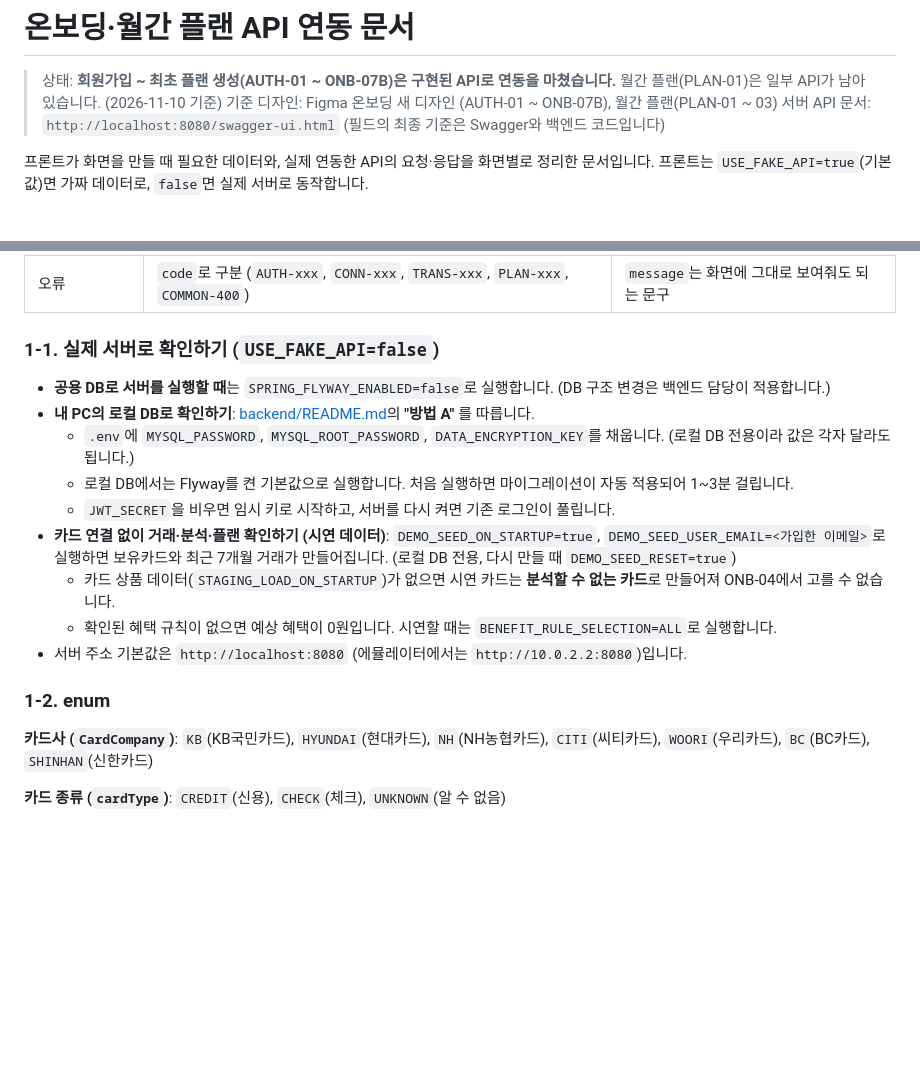
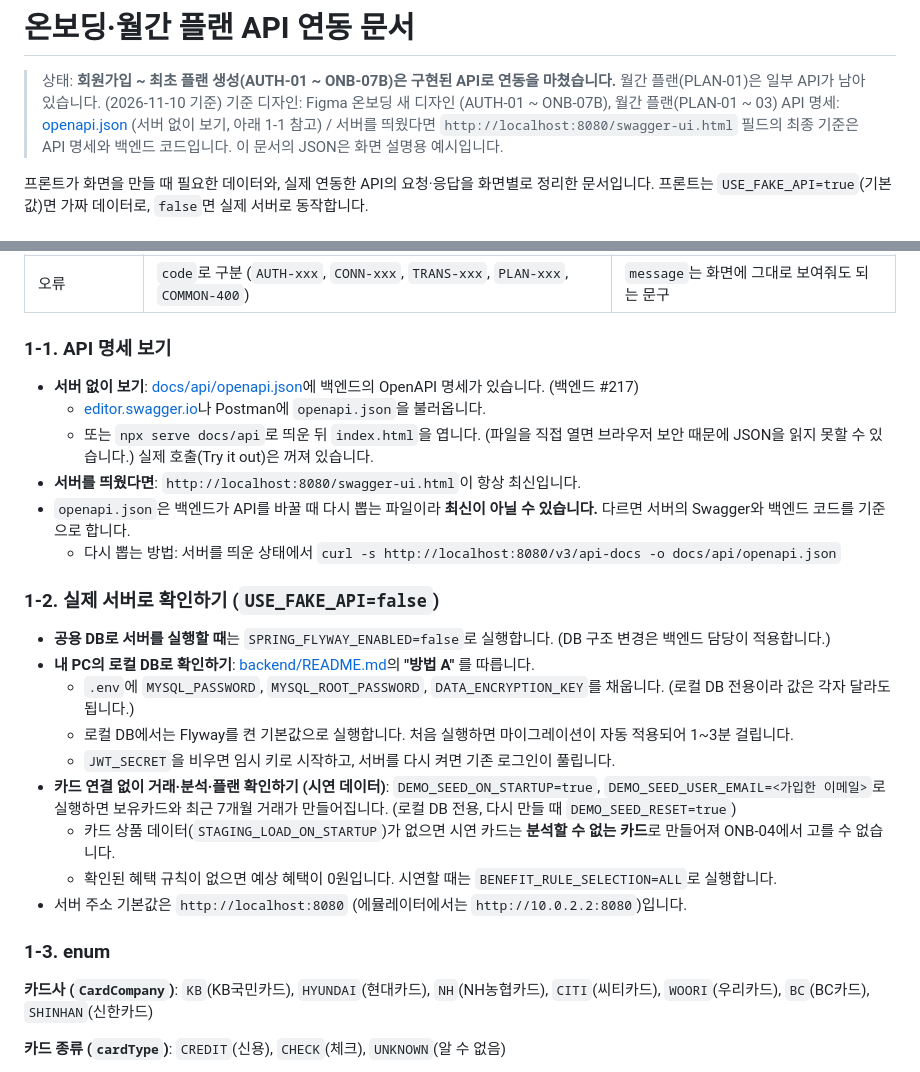
Before and after one commit to CSID-DGU/2026-2-CCD-RichReach-01, a Markdown page: docs/api/onboarding-data-requirements.md, 2 parts joined by grey strips. GitHub-like rendering; blank space fills up the shorter version.

Commit message:
docs: 온보딩 API 문서에 정적 API 명세 안내 추가 (#219)
Co-Authored-By: Claude Opus 5.5 <noreply@anthropic.com>

```diff
--- a/docs/api/onboarding-data-requirements.md
+++ b/docs/api/onboarding-data-requirements.md
@@ -2,7 +2,8 @@
 
 > 상태: **회원가입 ~ 최초 플랜 생성(AUTH-01 ~ ONB-07B)은 구현된 API로 연동을 마쳤습니다.** 월간 플랜(PLAN-01)은 일부 API가 남아 있습니다. (2026-11-10 기준)
 > 기준 디자인: Figma 온보딩 새 디자인 (AUTH-01 ~ ONB-07B), 월간 플랜(PLAN-01 ~ 03)
-> 서버 API 문서: `http://localhost:8080/swagger-ui.html` (필드의 최종 기준은 Swagger와 백엔드 코드입니다)
+> API 명세: [openapi.json](openapi.json) (서버 없이 보기, 아래 1-1 참고) / 서버를 띄웠다면 `http://localhost:8080/swagger-ui.html`
+> 필드의 최종 기준은 API 명세와 백엔드 코드입니다. 이 문서의 JSON은 화면 설명용 예시입니다.
 
 프론트가 화면을 만들 때 필요한 데이터와, 실제 연동한 API의 요청·응답을 화면별로 정리한 문서입니다.
 프론트는 `USE_FAKE_API=true`(기본값)면 가짜 데이터로, `false`면 실제 서버로 동작합니다.
@@ -51,7 +52,16 @@
 | 오래 걸리는 작업 | 작업 시작 → `jobId` → 1~2초마다 상태 조회 | 카드 동기화, 플랜 생성 (Q2) |
 | 오류 | `code`로 구분 (`AUTH-xxx`, `CONN-xxx`, `TRANS-xxx`, `PLAN-xxx`, `COMMON-400`) | `message`는 화면에 그대로 보여줘도 되는 문구 |
 
-### 1-1. 실제 서버로 확인하기 (`USE_FAKE_API=false`)
+### 1-1. API 명세 보기
+
+- **서버 없이 보기**: [docs/api/openapi.json](openapi.json)에 백엔드의 OpenAPI 명세가 있습니다. (백엔드 #217)
+  - [editor.swagger.io](https://editor.swagger.io)나 Postman에 `openapi.json`을 불러옵니다.
+  - 또는 `npx serve docs/api`로 띄운 뒤 `index.html`을 엽니다. (파일을 직접 열면 브라우저 보안 때문에 JSON을 읽지 못할 수 있습니다.) 실제 호출(Try it out)은 꺼져 있습니다.
+- **서버를 띄웠다면**: `http://localhost:8080/swagger-ui.html`이 항상 최신입니다.
+- `openapi.json`은 백엔드가 API를 바꿀 때 다시 뽑는 파일이라 **최신이 아닐 수 있습니다.** 다르면 서버의 Swagger와 백엔드 코드를 기준으로 합니다.
+  - 다시 뽑는 방법: 서버를 띄운 상태에서 `curl -s http://localhost:8080/v3/api-docs -o docs/api/openapi.json`
+
+### 1-2. 실제 서버로 확인하기 (`USE_FAKE_API=false`)
 
 - **공용 DB로 서버를 실행할 때**는 `SPRING_FLYWAY_ENABLED=false`로 실행합니다. (DB 구조 변경은 백엔드 담당이 적용합니다.)
 - **내 PC의 로컬 DB로 확인하기**: [backend/README.md](../../backend/README.md)의 **"방법 A"** 를 따릅니다.
@@ -63,7 +73,7 @@
   - 확인된 혜택 규칙이 없으면 예상 혜택이 0원입니다. 시연할 때는 `BENEFIT_RULE_SELECTION=ALL`로 실행합니다.
 - 서버 주소 기본값은 `http://localhost:8080` (에뮬레이터에서는 `http://10.0.2.2:8080`)입니다.
 
-### 1-2. enum
+### 1-3. enum
 
 **카드사 (`CardCompany`)**: `KB`(KB국민카드), `HYUNDAI`(현대카드), `NH`(NH농협카드), `CITI`(씨티카드), `WOORI`(우리카드), `BC`(BC카드), `SHINHAN`(신한카드)
 
```
